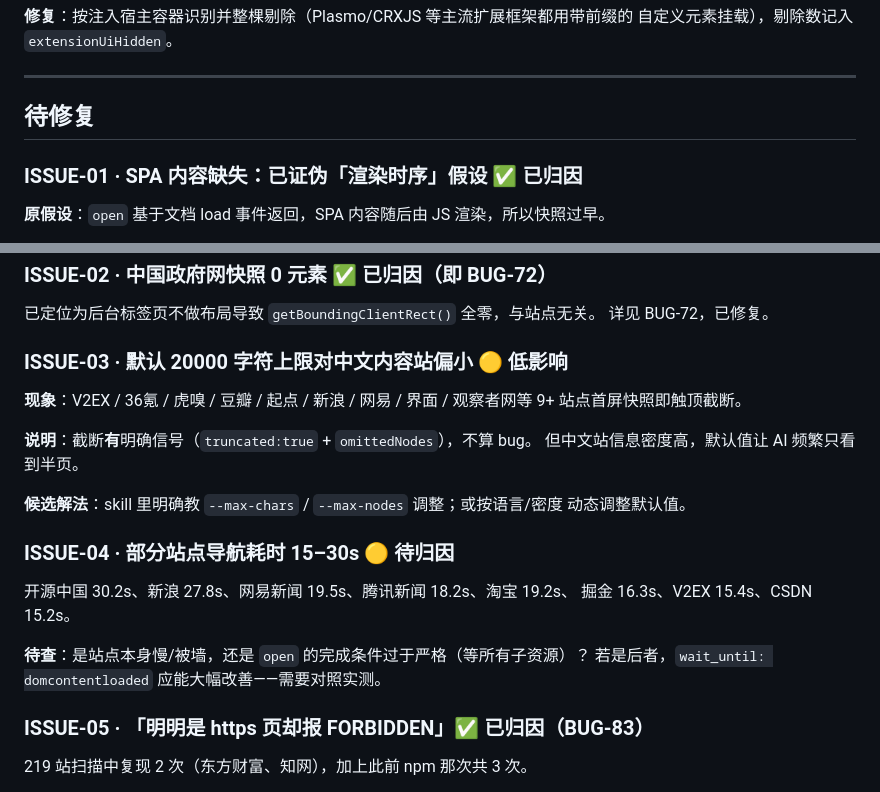
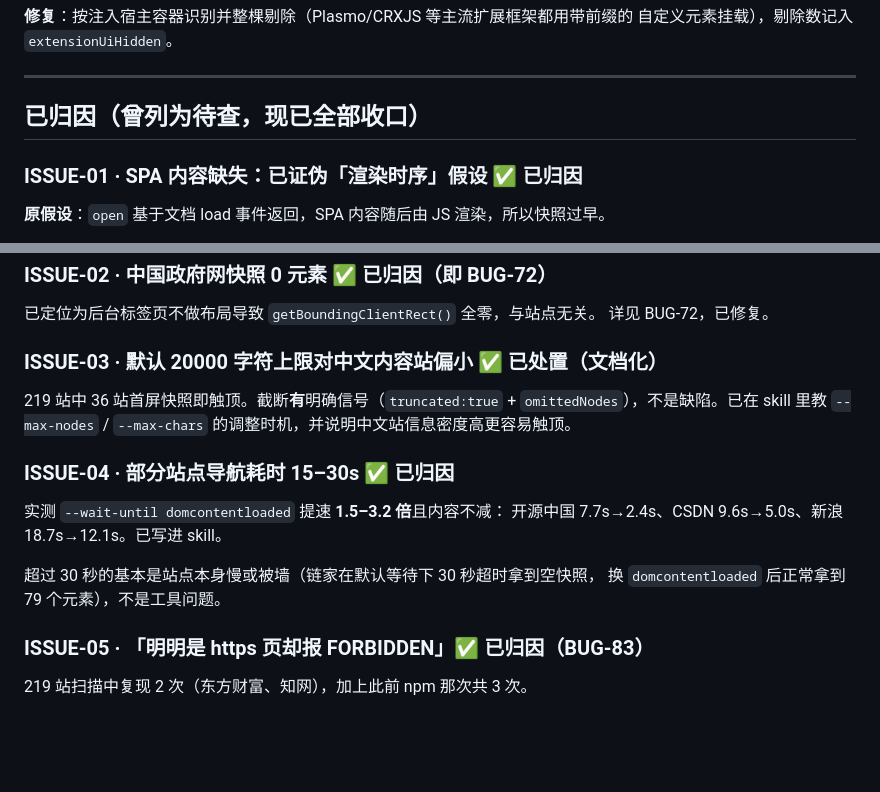
Before and after one commit to woniu9524/open-web-bridge, a Markdown page: docs/field-test/FINDINGS.md, 2 parts joined by grey strips. Drawn GitHub-style; blank space fills up the shorter version.

Commit message:
docs: close out all open issues in the findings list
ISSUE-01~05 全部归因收口：
- 01 证伪「SPA 渲染时序」假设，真因是站点封锁
- 02 即 BUG-72（后台标签页不做布局），已修
- 03 截断有明确信号非缺陷，改为在 skill 教调整时机
- 04 domcontentloaded 提速 1.5~3.2 倍已写进 skill；30s+ 是站点本身慢
  （链家默认等待超时拿到空快照，换 domcontentloaded 后拿到 79 个元素）
- 05 即 BUG-83（OneTab 类扩展抢走标签页）

Co-Authored-By: Claude Opus 5 <noreply@anthropic.com>

```diff
--- a/docs/field-test/FINDINGS.md
+++ b/docs/field-test/FINDINGS.md
@@ -192,7 +192,7 @@ AI 会把它们当成页面功能去点击。
 
 ---
 
-## 待修复
+## 已归因（曾列为待查，现已全部收口）
 
 ### ISSUE-01 · SPA 内容缺失：已证伪「渲染时序」假设 ✅ 已归因
 
@@ -218,24 +218,19 @@ BUG-78 的 `httpErrorHint` 即为此。
 已定位为后台标签页不做布局导致 `getBoundingClientRect()` 全零，与站点无关。
 详见 BUG-72，已修复。
 
-### ISSUE-03 · 默认 20000 字符上限对中文内容站偏小 🟡 低影响
+### ISSUE-03 · 默认 20000 字符上限对中文内容站偏小 ✅ 已处置（文档化）
 
-**现象**：V2EX / 36氪 / 虎嗅 / 豆瓣 / 起点 / 新浪 / 网易 / 界面 / 观察者网等
-9+ 站点首屏快照即触顶截断。
+219 站中 36 站首屏快照即触顶。截断**有**明确信号（`truncated:true` +
+`omittedNodes`），不是缺陷。已在 skill 里教 `--max-nodes` / `--max-chars`
+的调整时机，并说明中文站信息密度高更容易触顶。
 
-**说明**：截断**有**明确信号（`truncated:true` + `omittedNodes`），不算 bug。
-但中文站信息密度高，默认值让 AI 频繁只看到半页。
+### ISSUE-04 · 部分站点导航耗时 15–30s ✅ 已归因
 
-**候选解法**：skill 里明确教 `--max-chars` / `--max-nodes` 调整；或按语言/密度
-动态调整默认值。
+实测 `--wait-until domcontentloaded` 提速 **1.5–3.2 倍**且内容不减：
+开源中国 7.7s→2.4s、CSDN 9.6s→5.0s、新浪 18.7s→12.1s。已写进 skill。
 
-### ISSUE-04 · 部分站点导航耗时 15–30s 🟡 待归因
-
-开源中国 30.2s、新浪 27.8s、网易新闻 19.5s、腾讯新闻 18.2s、淘宝 19.2s、
-掘金 16.3s、V2EX 15.4s、CSDN 15.2s。
-
-**待查**：是站点本身慢/被墙，还是 `open` 的完成条件过于严格（等所有子资源）？
-若是后者，`wait_until: domcontentloaded` 应能大幅改善——需要对照实测。
+超过 30 秒的基本是站点本身慢或被墙（链家在默认等待下 30 秒超时拿到空快照，
+换 `domcontentloaded` 后正常拿到 79 个元素），不是工具问题。
 
 ### ISSUE-05 · 「明明是 https 页却报 FORBIDDEN」✅ 已归因（BUG-83）
 
```
